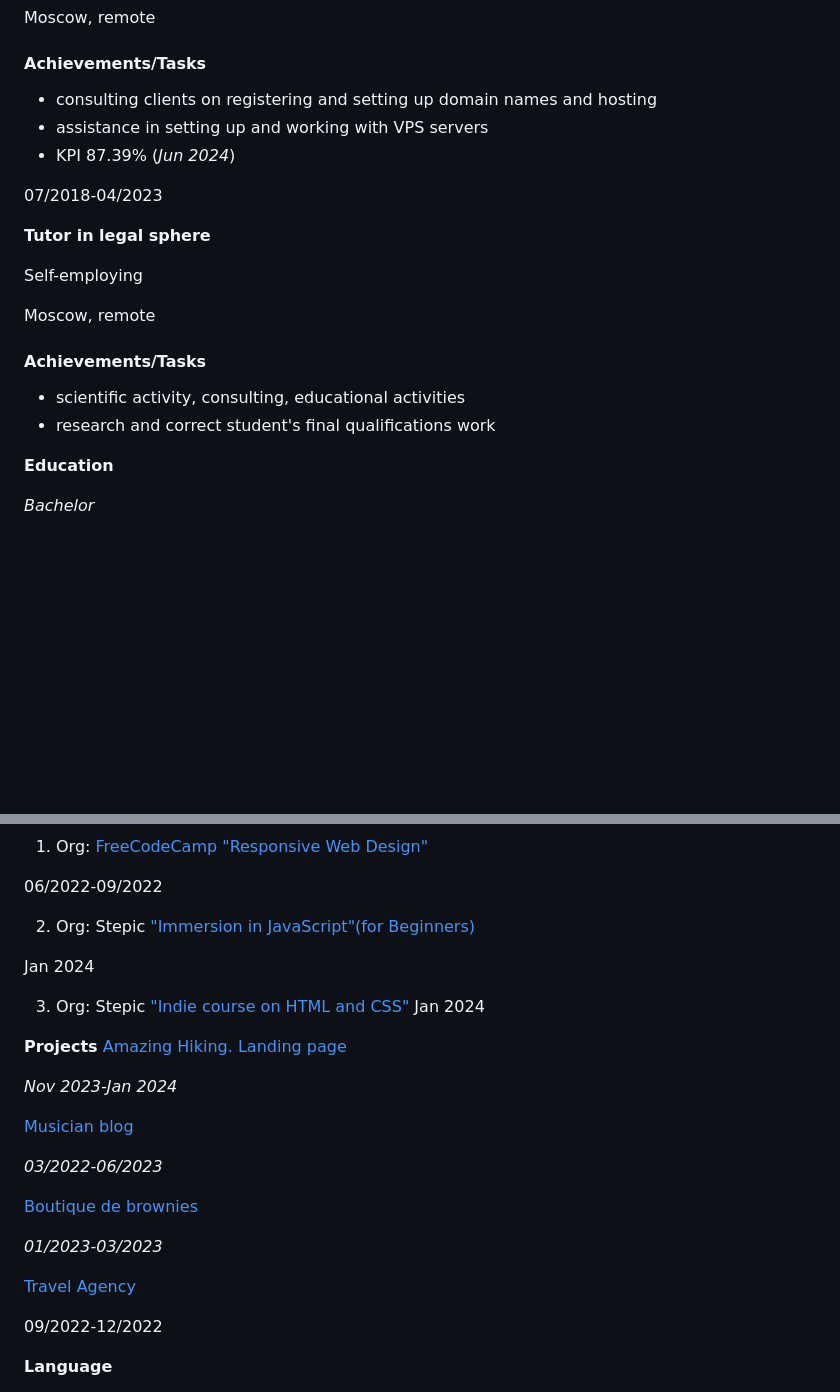
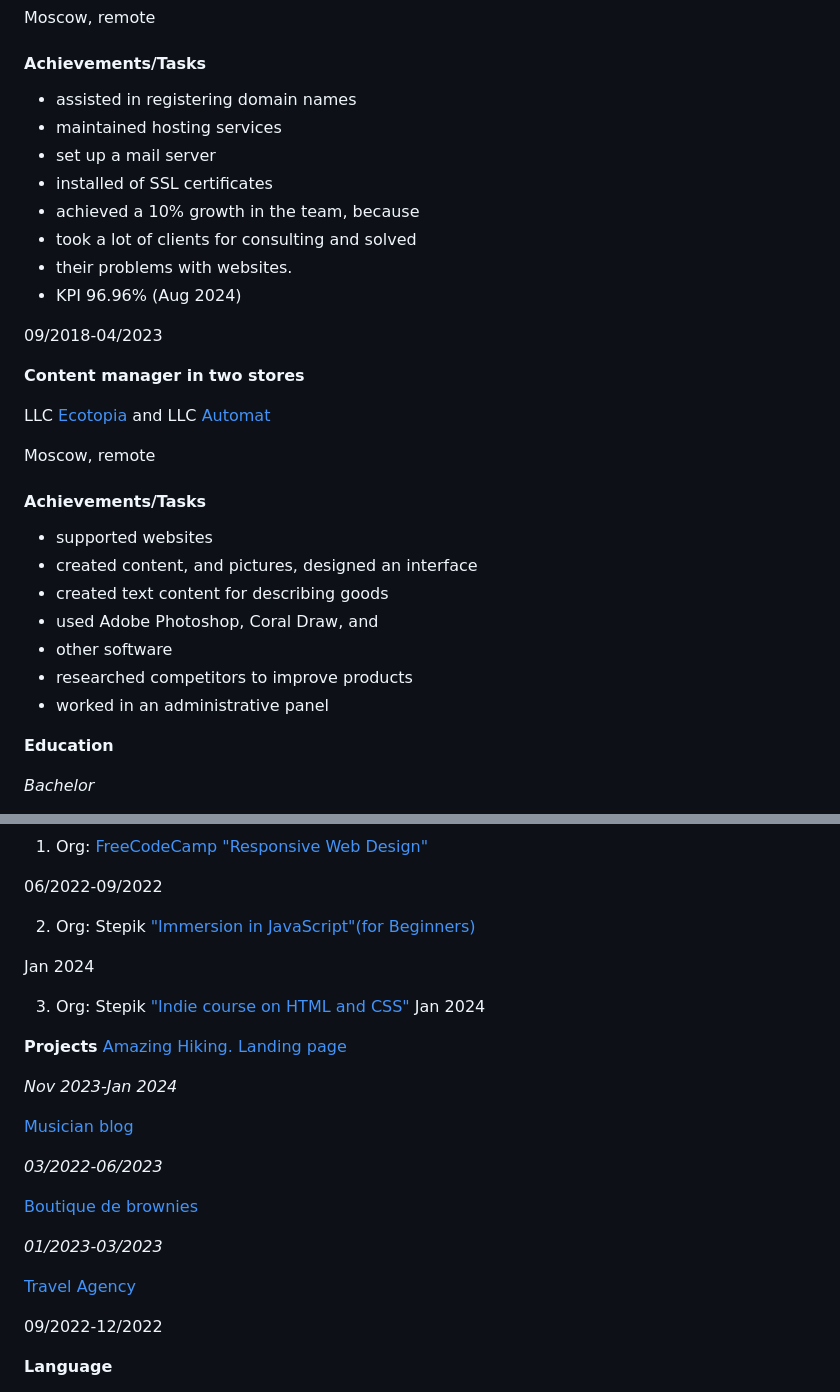
Before and after one commit to asya-space/CV, a Markdown page: cv.md, 2 parts joined by grey strips. GitHub-like rendering; blank space fills up the shorter version.

Commit message:
refactor: add actually info into cv

```diff
--- a/cv.md
+++ b/cv.md
@@ -58,20 +58,30 @@ LLC [Reg.ru Domains and Hosting](https://www.reg.ru/)
 
 Moscow, remote
 #### Achievements/Tasks
-+ consulting clients on registering and setting up domain names and hosting
-+ assistance in setting up and working with VPS servers
-+ KPI 87.39% (_Jun 2024_)
++ assisted in registering domain names
++ maintained hosting services
++ set up a mail server
++ installed of SSL certificates
++ achieved a 10% growth in the team, because
++ took a lot of clients for consulting and solved
++ their problems with websites.
++ KPI 96.96% (Aug 2024)
 
-07/2018-04/2023
+09/2018-04/2023
 
-**Tutor in legal sphere**
+**Content manager in two stores**
 
-Self-employing
+LLC [Ecotopia](https://ecotopia.ru/) and LLC [Automat](https://www.abtomat.ru/)
 
 Moscow, remote
 #### Achievements/Tasks
-+ scientific activity, consulting, educational activities
-+ research and correct student's final qualifications work
++ supported websites
++ created content, and pictures, designed an interface
++ created text content for describing goods
++ used Adobe Photoshop, Coral Draw, and
++ other software
++ researched competitors to improve products
++ worked in an administrative panel
 
 **Education**
 
@@ -92,12 +102,12 @@ GPA 4.27
 
 06/2022-09/2022
 
-2. Org: Stepic
+2. Org: Stepik
 ["Immersion in JavaScript"(for Beginners)](https://stepik.org/cert/2331310?lang=en)
 
 Jan 2024
 
-3. Org: Stepic
+3. Org: Stepik
 ["Indie course on HTML and CSS"](https://stepik.org/cert/2327593?lang=en)
 Jan 2024
 
```
Also changed, not shown: other parts of cv.md (+4 -4 lines).
